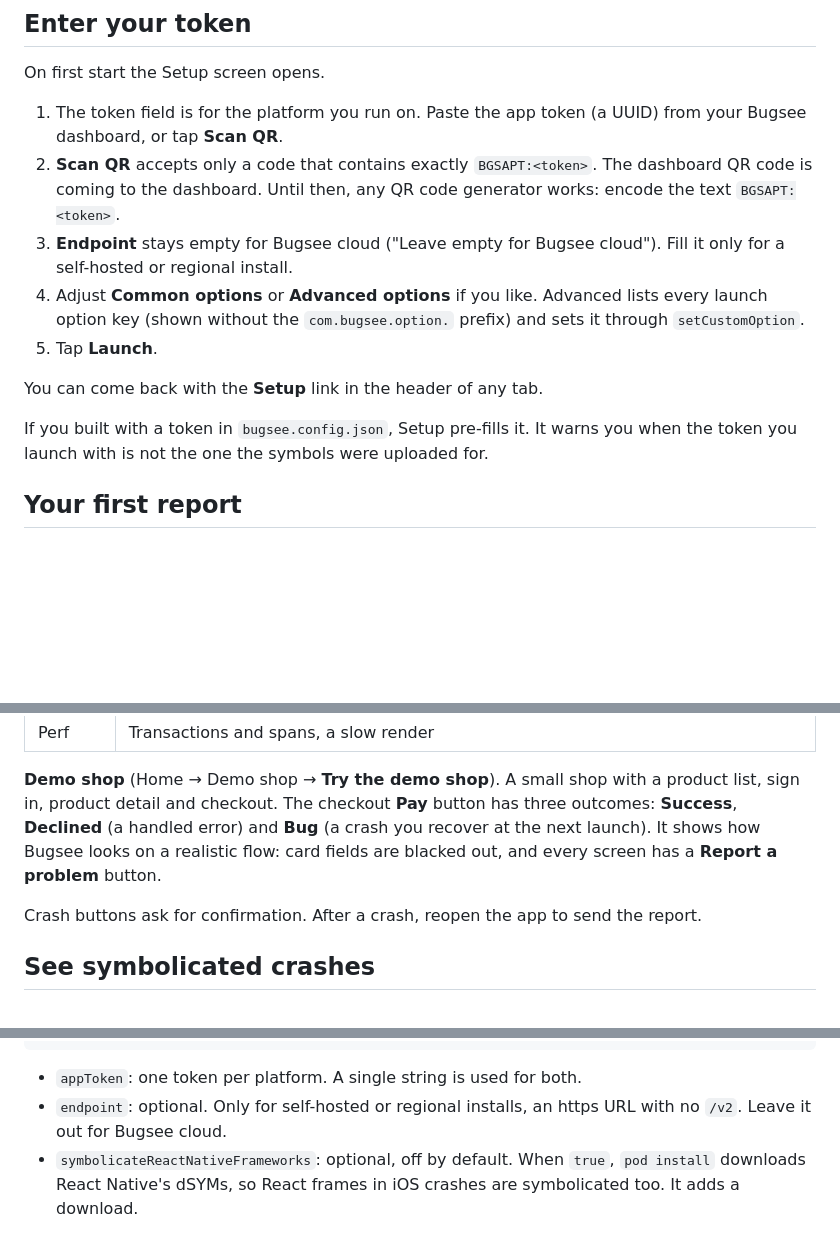
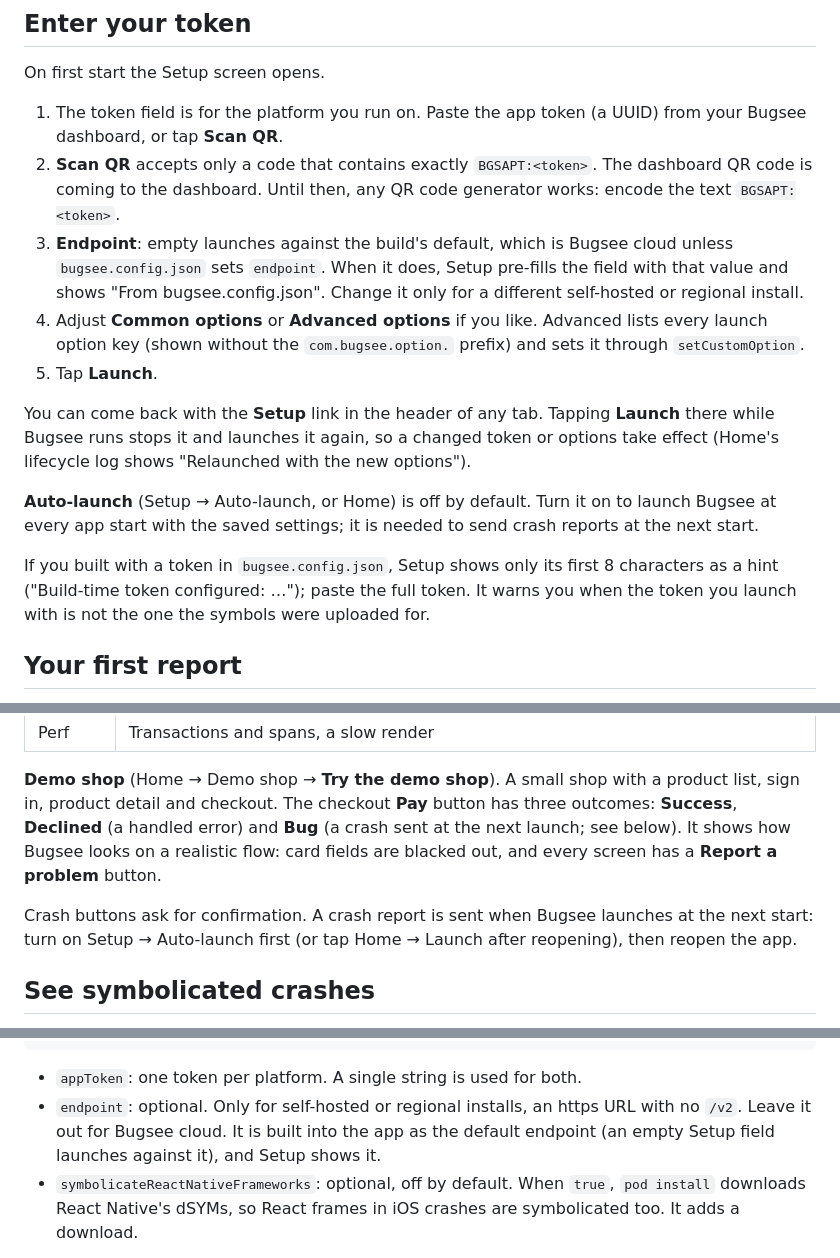
Before and after one commit to bugsee/bugsee-react-native, a Markdown page: examples/playground/README.md, 3 parts joined by grey strips. GitHub-like rendering; blank space fills up the shorter version.

```diff
--- a/examples/playground/README.md
+++ b/examples/playground/README.md
@@ -51,17 +51,28 @@ On first start the Setup screen opens.
 2. **Scan QR** accepts only a code that contains exactly `BGSAPT:<token>`.
    The dashboard QR code is coming to the dashboard. Until then, any QR code
    generator works: encode the text `BGSAPT:<token>`.
-3. **Endpoint** stays empty for Bugsee cloud ("Leave empty for Bugsee cloud").
-   Fill it only for a self-hosted or regional install.
+3. **Endpoint**: empty launches against the build's default, which is Bugsee
+   cloud unless `bugsee.config.json` sets `endpoint`. When it does, Setup
+   pre-fills the field with that value and shows "From bugsee.config.json".
+   Change it only for a different self-hosted or regional install.
 4. Adjust **Common options** or **Advanced options** if you like. Advanced
    lists every launch option key (shown without the `com.bugsee.option.`
    prefix) and sets it through `setCustomOption`.
 5. Tap **Launch**.
 
-You can come back with the **Setup** link in the header of any tab.
+You can come back with the **Setup** link in the header of any tab. Tapping
+**Launch** there while Bugsee runs stops it and launches it again, so a changed
+token or options take effect (Home's lifecycle log shows "Relaunched with the
+new options").
 
-If you built with a token in `bugsee.config.json`, Setup pre-fills it. It warns
-you when the token you launch with is not the one the symbols were uploaded for.
+**Auto-launch** (Setup → Auto-launch, or Home) is off by default. Turn it on to
+launch Bugsee at every app start with the saved settings; it is needed to send
+crash reports at the next start.
+
+If you built with a token in `bugsee.config.json`, Setup shows only its first 8
+characters as a hint ("Build-time token configured: …"); paste the full token.
+It warns you when the token you launch with is not the one the symbols were
+uploaded for.
 
 ## Your first report
 
@@ -86,12 +97,13 @@ you when the token you launch with is not the one the symbols were uploaded for.
 **Demo shop** (Home → Demo shop → **Try the demo shop**). A small shop with a
 product list, sign in, product detail and checkout. The checkout **Pay** button
 has three outcomes: **Success**, **Declined** (a handled error) and **Bug** (a
-crash you recover at the next launch). It shows how Bugsee looks on a
+crash sent at the next launch; see below). It shows how Bugsee looks on a
 realistic flow: card fields are blacked out, and every screen has a **Report a
 problem** button.
 
-Crash buttons ask for confirmation. After a crash, reopen the app to send the
-report.
+Crash buttons ask for confirmation. A crash report is sent when Bugsee launches
+at the next start: turn on Setup → Auto-launch first (or tap Home → Launch after
+reopening), then reopen the app.
 
 ## See symbolicated crashes
 
@@ -110,7 +122,8 @@ build configuration, not from the Setup screen.
 
 - `appToken`: one token per platform. A single string is used for both.
 - `endpoint`: optional. Only for self-hosted or regional installs, an https URL
-  with no `/v2`. Leave it out for Bugsee cloud.
+  with no `/v2`. Leave it out for Bugsee cloud. It is built into the app as the
+  default endpoint (an empty Setup field launches against it), and Setup shows it.
 - `symbolicateReactNativeFrameworks`: optional, off by default. When `true`,
   `pod install` downloads React Native's dSYMs, so React frames in iOS crashes
   are symbolicated too. It adds a download.
```
Also changed, not shown: examples/playground/VALIDATION.md (+20 -13 lines), packages/react-native/README.md (+1 -1 lines).
